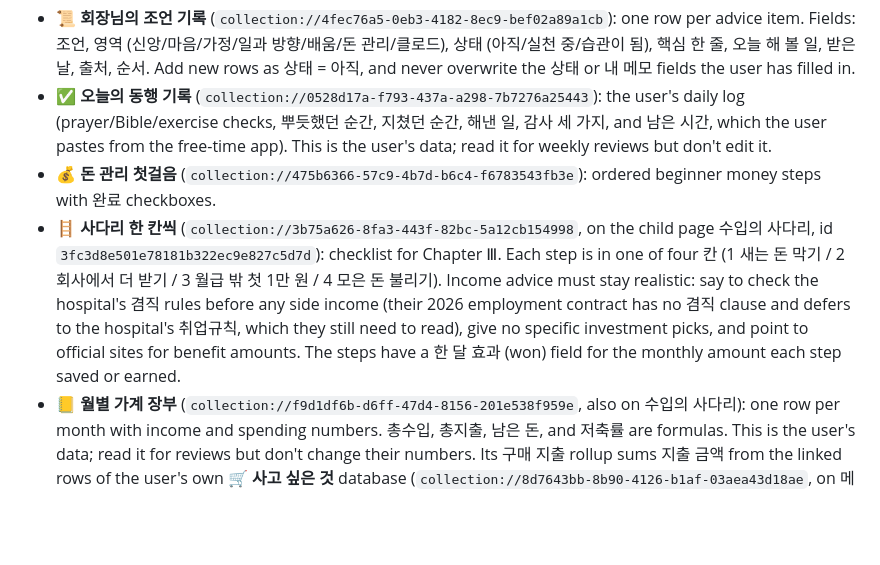
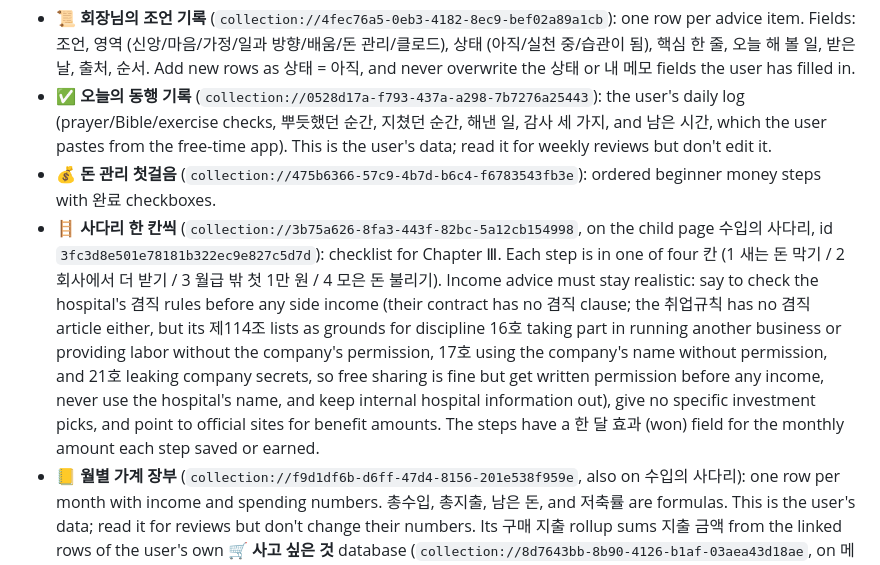
Before and after one commit to 4redmr/YESHAN, a Markdown page: CLAUDE.md, the part around the change. Drawn GitHub-style; blank space fills up the shorter version.

Commit message:
Record what the hospital's work rules say about side work
Co-Authored-By: Claude Opus 5.5 <noreply@anthropic.com>
Claude-Session: https://claude.ai/code/session_01RmRtrNbiXmowBBou7jW3bg

```diff
--- a/CLAUDE.md
+++ b/CLAUDE.md
@@ -53,7 +53,7 @@ The letter's "오늘의 기록 남기러 가기" button opens the Notion page **
 - **📜 회장님의 조언 기록** (`collection://4fec76a5-0eb3-4182-8ec9-bef02a89a1cb`): one row per advice item. Fields: 조언, 영역 (신앙/마음/가정/일과 방향/배움/돈 관리/클로드), 상태 (아직/실천 중/습관이 됨), 핵심 한 줄, 오늘 해 볼 일, 받은 날, 출처, 순서. Add new rows as 상태 = 아직, and never overwrite the 상태 or 내 메모 fields the user has filled in.
 - **✅ 오늘의 동행 기록** (`collection://0528d17a-f793-437a-a298-7b7276a25443`): the user's daily log (prayer/Bible/exercise checks, 뿌듯했던 순간, 지쳤던 순간, 해낸 일, 감사 세 가지, and 남은 시간, which the user pastes from the free-time app). This is the user's data; read it for weekly reviews but don't edit it.
 - **💰 돈 관리 첫걸음** (`collection://475b6366-57c9-4b7d-b6c4-f6783543fb3e`): ordered beginner money steps with 완료 checkboxes.
-- **🪜 사다리 한 칸씩** (`collection://3b75a626-8fa3-443f-82bc-5a12cb154998`, on the child page 수입의 사다리, id `3fc3d8e501e78181b322ec9e827c5d7d`): checklist for Chapter Ⅲ. Each step is in one of four 칸 (1 새는 돈 막기 / 2 회사에서 더 받기 / 3 월급 밖 첫 1만 원 / 4 모은 돈 불리기). Income advice must stay realistic: say to check the hospital's 겸직 rules before any side income (their 2026 employment contract has no 겸직 clause and defers to the hospital's 취업규칙, which they still need to read), give no specific investment picks, and point to official sites for benefit amounts. The steps have a 한 달 효과 (won) field for the monthly amount each step saved or earned.
+- **🪜 사다리 한 칸씩** (`collection://3b75a626-8fa3-443f-82bc-5a12cb154998`, on the child page 수입의 사다리, id `3fc3d8e501e78181b322ec9e827c5d7d`): checklist for Chapter Ⅲ. Each step is in one of four 칸 (1 새는 돈 막기 / 2 회사에서 더 받기 / 3 월급 밖 첫 1만 원 / 4 모은 돈 불리기). Income advice must stay realistic: say to check the hospital's 겸직 rules before any side income (their contract has no 겸직 clause; the 취업규칙 has no 겸직 article either, but its 제114조 lists as grounds for discipline 16호 taking part in running another business or providing labor without the company's permission, 17호 using the company's name without permission, and 21호 leaking company secrets, so free sharing is fine but get written permission before any income, never use the hospital's name, and keep internal hospital information out), give no specific investment picks, and point to official sites for benefit amounts. The steps have a 한 달 효과 (won) field for the monthly amount each step saved or earned.
 - **📒 월별 가계 장부** (`collection://f9d1df6b-d6ff-47d4-8156-201e538f959e`, also on 수입의 사다리): one row per month with income and spending numbers. 총수입, 총지출, 남은 돈, and 저축률 are formulas. This is the user's data; read it for reviews but don't change their numbers. Its 구매 지출 rollup sums 지출 금액 from the linked rows of the user's own **🛒 사고 싶은 것** database (`collection://8d7643bb-8b90-4126-b1af-03aea43d18ae`, on 메모.체크리스트). There, 지출 금액 = 가격 once 구매완료 is checked, and the 가계 장부 relation picks the month. 구매 지출 is included in 총지출 and 남은 돈, so 생활비 should exclude those purchases. If asked to tidy up purchases, link each checked item to the ledger row for the month of its 구매일.
 
 A child page **🎧 고객지원실** (id `3fc3d8e501e781bc92e4c880aceb47a5`) holds workplace counseling. Its principles: confirm facts before apologizing; if it was the user's mistake, apologize once with a fix; if not, state the facts and offer a solution; record yelling incidents factually. It has three databases:
```
